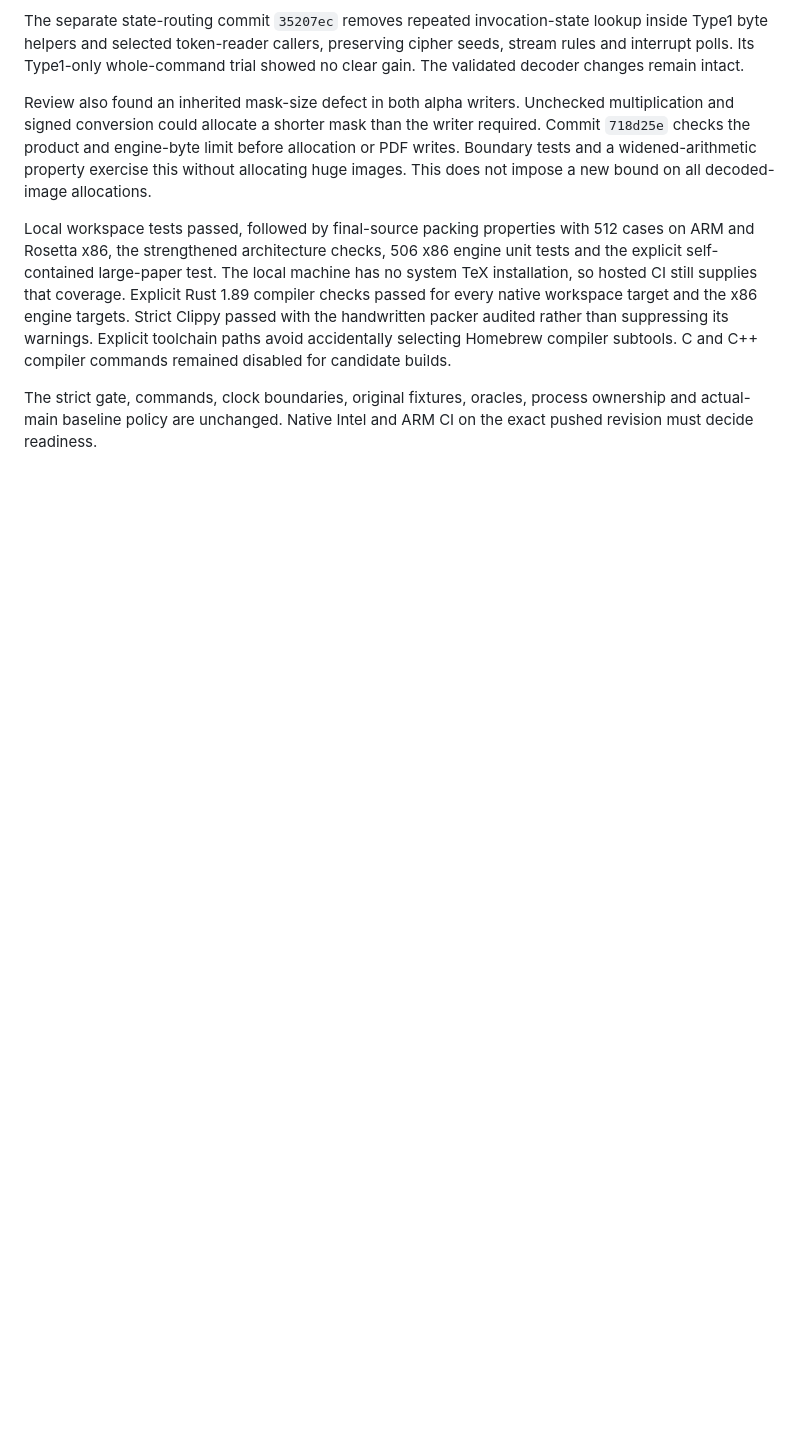
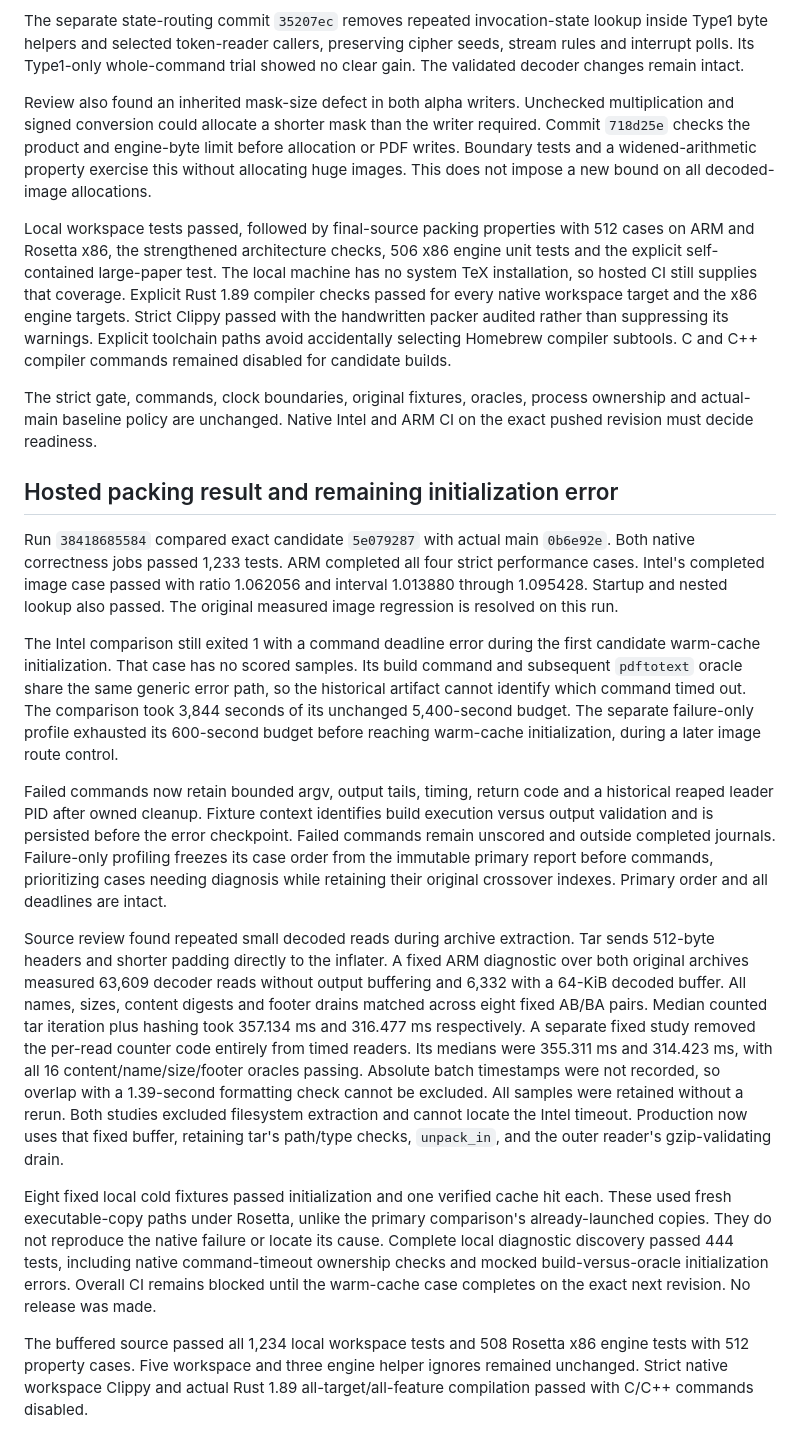
Before and after one commit to NicoNekoru/tekai, a Markdown page: docs/archive/performance-investigation-2026-10.md, the part around the change. Rendered like a GitHub page; blank space fills up the shorter version.

Commit message:
docs: record hosted packing result and initialization evidence

```diff
--- a/docs/archive/performance-investigation-2026-10.md
+++ b/docs/archive/performance-investigation-2026-10.md
@@ -1516,3 +1516,55 @@ C and C++ compiler commands remained disabled for candidate builds.
 The strict gate, commands, clock boundaries, original fixtures, oracles,
 process ownership and actual-main baseline policy are unchanged. Native
 Intel and ARM CI on the exact pushed revision must decide readiness.
+
+## Hosted packing result and remaining initialization error
+
+Run `38418685584` compared exact candidate `5e079287` with actual main
+`0b6e92e`. Both native correctness jobs passed 1,233 tests. ARM completed all
+four strict performance cases. Intel's completed image case passed with ratio
+1.062056 and interval 1.013880 through 1.095428. Startup and nested lookup also
+passed. The original measured image regression is resolved on this run.
+
+The Intel comparison still exited 1 with a command deadline error during the
+first candidate warm-cache initialization. That case has no scored samples.
+Its build command and subsequent `pdftotext` oracle share the same generic
+error path, so the historical artifact cannot identify which command timed
+out. The comparison took 3,844 seconds of its unchanged 5,400-second budget.
+The separate failure-only profile exhausted its 600-second budget before
+reaching warm-cache initialization, during a later image route control.
+
+Failed commands now retain bounded argv, output tails, timing, return code and
+a historical reaped leader PID after owned cleanup. Fixture context identifies
+build execution versus output validation and is persisted before the error
+checkpoint. Failed commands remain unscored and outside completed journals.
+Failure-only profiling freezes its case order from the immutable primary
+report before commands, prioritizing cases needing diagnosis while retaining
+their original crossover indexes. Primary order and all deadlines are intact.
+
+Source review found repeated small decoded reads during archive extraction.
+Tar sends 512-byte headers and shorter padding directly to the inflater.
+A fixed ARM diagnostic over both original archives measured 63,609 decoder
+reads without output buffering and 6,332 with a 64-KiB decoded buffer. All
+names, sizes, content digests and footer drains matched across eight fixed
+AB/BA pairs. Median counted tar iteration plus hashing took 357.134 ms and
+316.477 ms respectively. A separate fixed study removed the per-read counter
+code entirely from timed readers. Its medians were 355.311 ms and 314.423 ms,
+with all 16 content/name/size/footer oracles passing. Absolute batch timestamps
+were not recorded, so overlap with a 1.39-second formatting check cannot be
+excluded. All samples were retained without a rerun. Both studies excluded
+filesystem extraction and cannot locate the Intel timeout. Production now
+uses that fixed buffer, retaining tar's
+path/type checks, `unpack_in`, and the outer reader's gzip-validating drain.
+
+Eight fixed local cold fixtures passed initialization and one verified cache
+hit each. These used fresh executable-copy paths under Rosetta, unlike the
+primary comparison's already-launched copies. They do not reproduce the
+native failure or locate its cause. Complete local diagnostic discovery passed
+444 tests, including native command-timeout ownership checks and mocked
+build-versus-oracle initialization errors. Overall CI remains blocked until
+the warm-cache case completes on the exact next revision. No release was made.
+
+The buffered source passed all 1,234 local workspace tests and 508 Rosetta
+x86 engine tests with 512 property cases. Five workspace and three engine
+helper ignores remained unchanged. Strict native workspace Clippy and actual
+Rust 1.89 all-target/all-feature compilation passed with C/C++ commands disabled.
```
